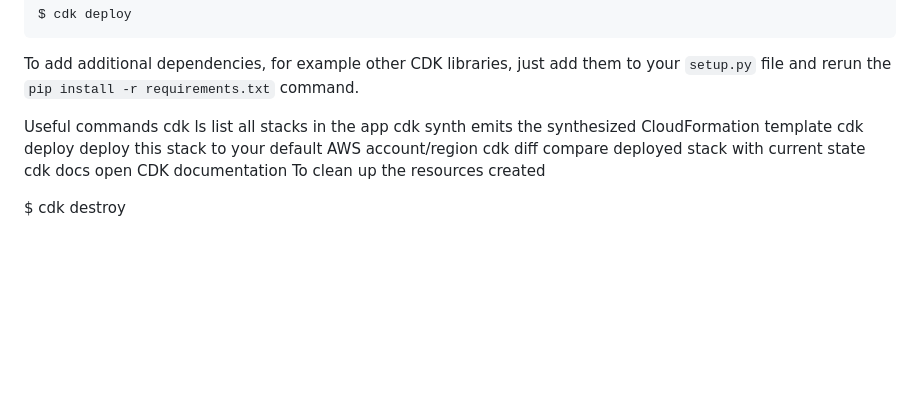
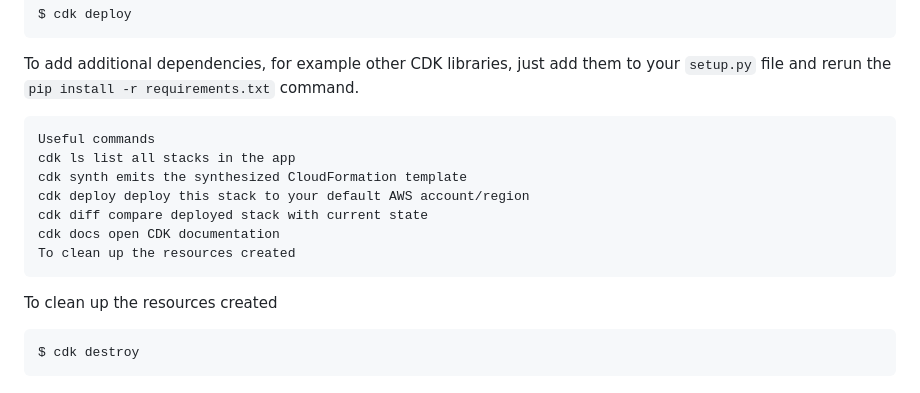
Before and after one commit to paulkannan/serverlesschatbot, a Markdown page: README.md, the part around the change. Rendered like a GitHub page; blank space fills up the shorter version.

````diff
--- a/README.md
+++ b/README.md
@@ -94,6 +94,7 @@ To add additional dependencies, for example other CDK libraries, just add
 them to your `setup.py` file and rerun the `pip install -r requirements.txt`
 command.
 
+```
 Useful commands
 cdk ls list all stacks in the app
 cdk synth emits the synthesized CloudFormation template
@@ -101,5 +102,10 @@ cdk deploy deploy this stack to your default AWS account/region
 cdk diff compare deployed stack with current state
 cdk docs open CDK documentation
 To clean up the resources created
+```
 
+To clean up the resources created
+
+```
 $ cdk destroy
+```
````
